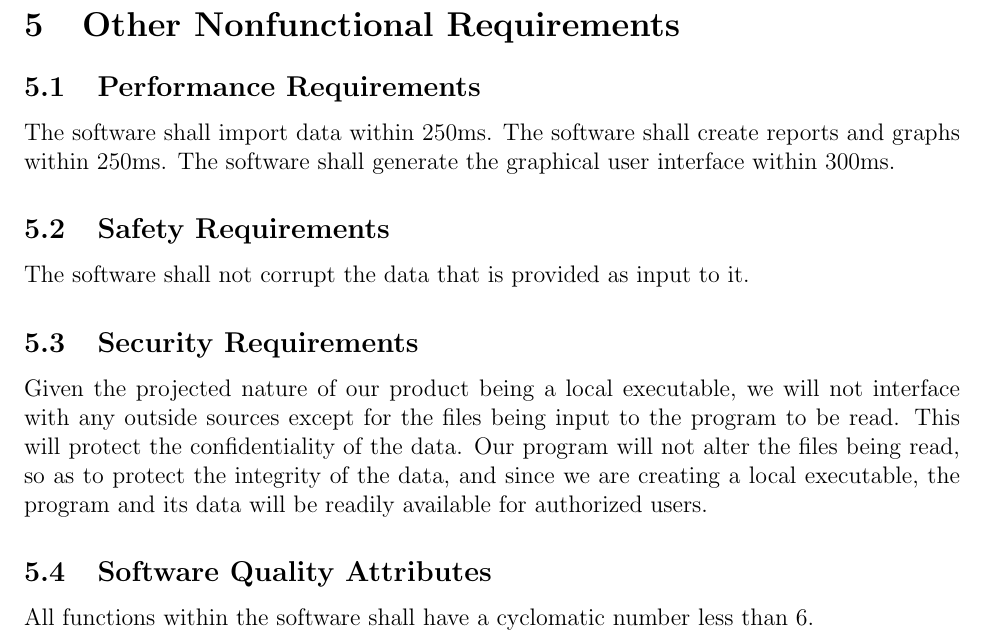
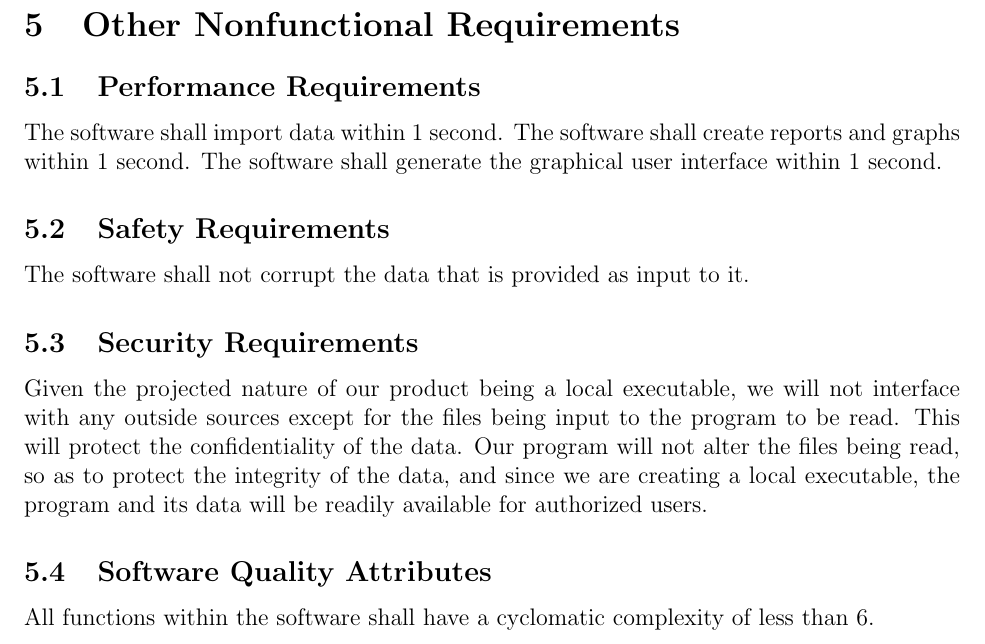
Before and after one commit to Zach076/KitsapTransitReports, a LaTeX document (docs/software_requirements/srs.tex, which reads docs/software_requirements/nonfunction.tex): part of page 7 of 8, cut so that both start at the same text. Compiled offline with pdfLaTeX.

Commit message:
Update nonfunction.tex

```diff
--- a/docs/software_requirements/nonfunction.tex
+++ b/docs/software_requirements/nonfunction.tex
@@ -10,11 +10,11 @@
 \subsection{Performance Requirements}
 % Your project will have performance requirements.  How long is the user willing
 % to wait for the different features to execute?   For example, the software
-% shall authenticate authorized users withing 250ms.
+% shall authenticate authorized users withing 1 second.
 
-The software shall import data within 250ms.
-The software shall create reports and graphs within 250ms.
-The software shall generate the graphical user interface within 300ms.
+The software shall import data within 1 second.
+The software shall create reports and graphs within 1 second.
+The software shall generate the graphical user interface within 1 second.
 
 \subsection{Safety Requirements}
 % It is unlikely that your project will have any safety requirements.  This
@@ -34,4 +34,4 @@ Given the projected nature of our product being a local executable, we will not
 % must be written in a meaningful and testable way.  For example, All functions
 % within the software shall have a cyclomatic number less than 10.
 
-All functions within the software shall have a cyclomatic number less than 6.
+All functions within the software shall have a cyclomatic complexity of less than 6.
```
